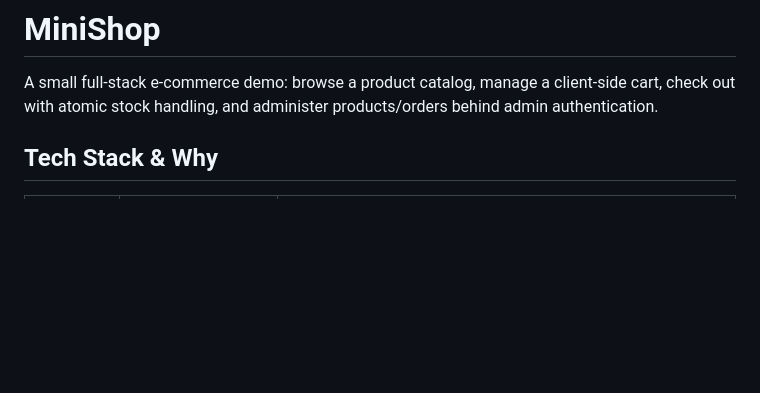
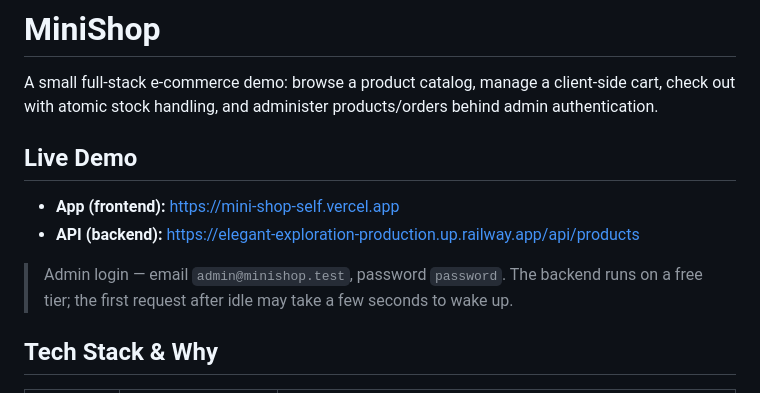
Before and after one commit to deonaja/MiniShop, a Markdown page: README.md, the part around the change. Rendered like a GitHub page; blank space fills up the shorter version.

Commit message:
docs: add live demo links (Vercel + Railway) to README

```diff
--- a/README.md
+++ b/README.md
@@ -1,6 +1,14 @@
 # MiniShop
 
 A small full-stack e-commerce demo: browse a product catalog, manage a client-side cart, check out with atomic stock handling, and administer products/orders behind admin authentication.
+
+## Live Demo
+
+- **App (frontend):** https://mini-shop-self.vercel.app
+- **API (backend):** https://elegant-exploration-production.up.railway.app/api/products
+
+> Admin login — email `admin@minishop.test`, password `password`.
+> The backend runs on a free tier; the first request after idle may take a few seconds to wake up.
 
 ## Tech Stack & Why
 
```
